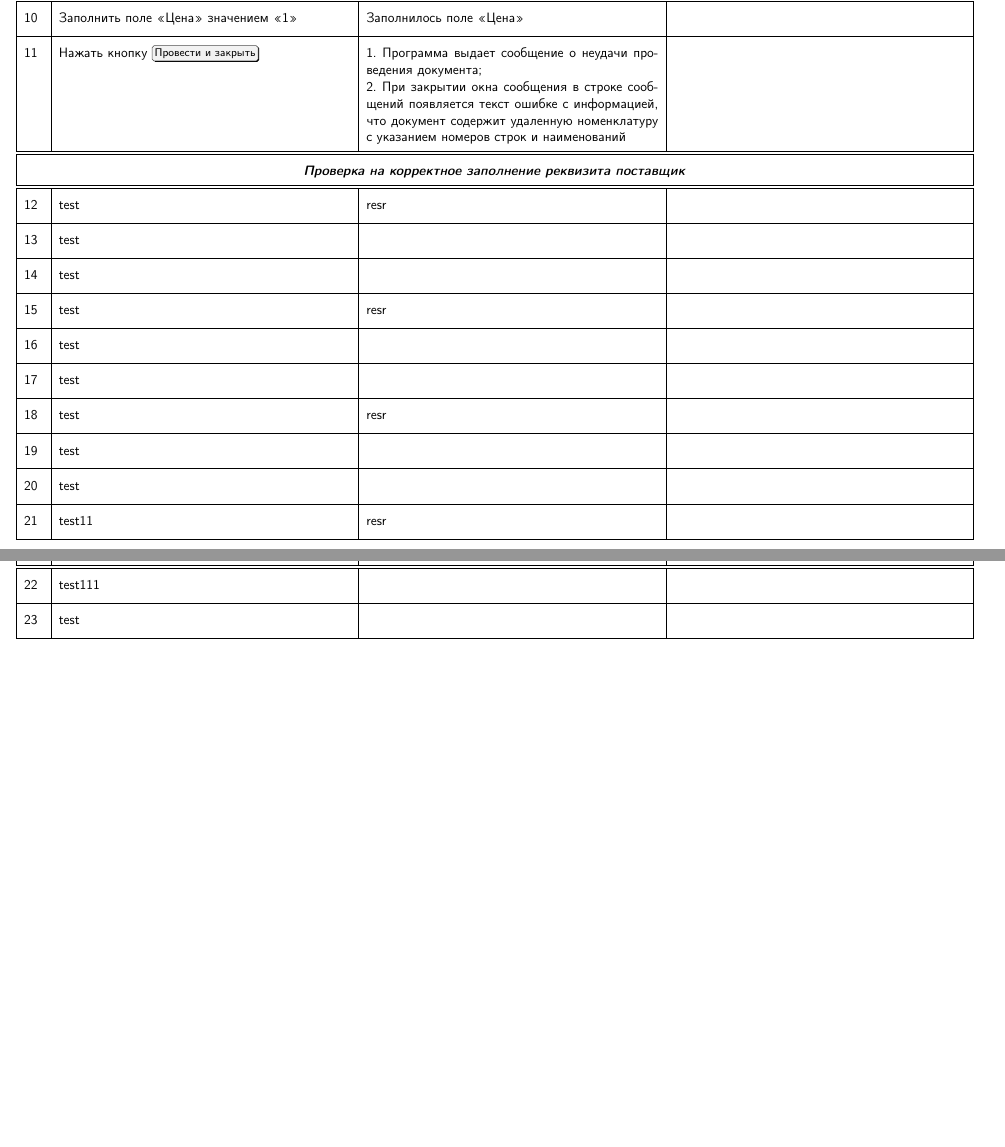
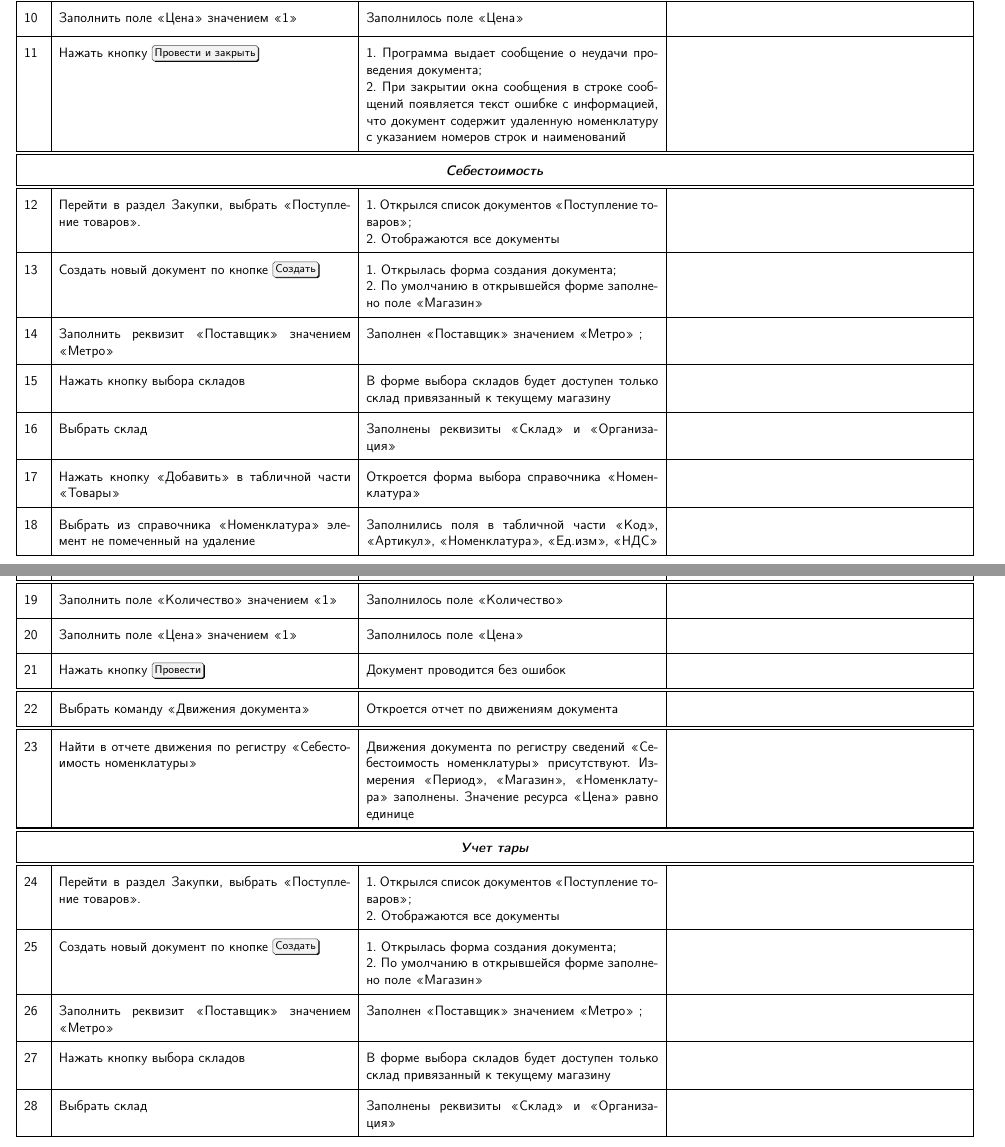
Before and after one commit to krugersu/instruction, a LaTeX document (ПМИ/Продажи_ПМИ.tex, which reads ПМИ/m4.tex, ПМИ/revs.tex): two parts of pages 8 and 9 of 10 before the commit and two parts of pages 8 and 9 of 11 after it, joined at a grey line, cut so that both start at the same text, the shorter picture padded with empty space. Compiled offline with pdfLaTeX; a LaTeX package or settings file that is missing is left out.

Commit message:
{0.03}{29.04.20}{PK}{Добавлены пункты в описание Поступления товаров}

```diff
--- a/ПМИ/m4.tex
+++ b/ПМИ/m4.tex
@@ -103,30 +103,60 @@
     \Rownum	& Нажать кнопку \keys{Провести и закрыть} & 1. Программа выдает сообщение о неудачи проведения документа;\par 2. При закрытии окна сообщения в строке сообщений появляется текст ошибке с информацией, что документ содержит удаленную номенклатуру с указанием номеров строк и наименований &  \\
     \hline
     \hline
-    \multicolumn{4}{|c|}{\textbf{\textit{Проверка на корректное заполнение реквизита поставщик}}} \\
+    \multicolumn{4}{|c|}{\textbf{\textit{Себестоимость}}} \\
     \hline
     \hline
-\Rownum	& test & resr &  \\
   \hline
-\Rownum	& test &  &  \\
+    \Rownum &Перейти в раздел Закупки, выбрать <<Поступление товаров>>.  & 1. Открылся список документов  <<Поступление товаров>>;\par
+    2. Отображаются все документы &  \\
     \hline
-\Rownum	& test &  &  \\
+    \Rownum & Создать новый документ по кнопке \keys{Создать}  & 1. Открылась форма создания документа;\par
+    2. По умолчанию в открывшейся форме заполнено поле <<Магазин>> &  \\
+    \hline
+    \Rownum & Заполнить реквизит <<Поставщик>> значением <<Метро>> &Заполнен <<Поставщик>> значением <<Метро>> ;    &  \\
+    \hline
+    \Rownum	& Нажать кнопку выбора складов & В форме выбора складов будет доступен только склад привязанный к текущему магазину  &  \\
+    \hline
+    \Rownum	& Выбрать склад & Заполнены реквизиты <<Склад>> и <<Организация>>  &  \\
+    \hline
+    \Rownum	& Нажать кнопку <<Добавить>> в табличной части <<Товары>>  & Откроется форма выбора справочника <<Номенклатура>>  &  \\
     \hline
 
-\Rownum	& test & resr &  \\
    	\hline
-\Rownum	& test &  &  \\
+    \Rownum	& Выбрать из справочника <<Номенклатура>> элемент не помеченный на удаление & Заполнились поля в табличной части <<Код>>, <<Артикул>>, <<Номенклатура>>, <<Ед.изм>>, <<НДС>> &  \\
     \hline
-\Rownum	& test &  &  \\
+    \Rownum	&Заполнить поле <<Количество>> значением <<1>>  & Заполнилось поле <<Количество>> &  \\
+    \hline
+    \Rownum	& Заполнить поле <<Цена>> значением <<1>>  & Заполнилось поле <<Цена>> &  \\
+    \hline
+    \Rownum	& Нажать кнопку \keys{Провести} &  Документ проводится без ошибок &  \\
+    \hline
+    \hline
+    \Rownum	& Выбрать команду <<Движения документа>> & Откроется отчет по движениям документа &  \\
+    \hline
+    \hline
+    \Rownum	& Найти в отчете движения по регистру <<Себестоимость номенклатуры>> & Движения документа по регистру сведений <<Себестоимость номенклатуры>> присутствуют. Измерения <<Период>>, <<Магазин>>, <<Номенклатура>> заполнены. Значение ресурса <<Цена>> равно единице  &  \\
     \hline
 
-\Rownum	& test & resr &  \\
     \hline
-\Rownum	& test &  &  \\
     \hline
-\Rownum	& test &  &  \\
+    \multicolumn{4}{|c|}{\textbf{\textit{Учет тары}}} \\
+    \hline
+    \hline
+    \hline
+    \Rownum &Перейти в раздел Закупки, выбрать <<Поступление товаров>>.  & 1. Открылся список документов  <<Поступление товаров>>;\par
+    2. Отображаются все документы &  \\
+    \hline
+    \Rownum & Создать новый документ по кнопке \keys{Создать}  & 1. Открылась форма создания документа;\par
+    2. По умолчанию в открывшейся форме заполнено поле <<Магазин>> &  \\
+    \hline
+    \Rownum & Заполнить реквизит <<Поставщик>> значением <<Метро>> &Заполнен <<Поставщик>> значением <<Метро>> ;    &  \\
+    \hline
+    \Rownum	& Нажать кнопку выбора складов & В форме выбора складов будет доступен только склад привязанный к текущему магазину  &  \\
+    \hline
+    \Rownum	& Выбрать склад & Заполнены реквизиты <<Склад>> и <<Организация>>  &  \\
+    \hline
+    \Rownum	& Нажать кнопку <<Добавить>> в табличной части <<Товары>>  & Откроется форма выбора справочника <<Номенклатура>>  &  \\
     \hline
 
-\Rownum	& test11 & resr &  \\
     \hline
-\Rownum	& test111 &  &  \\
--- a/ПМИ/revs.tex
+++ b/ПМИ/revs.tex
@@ -1,5 +1,6 @@
 
 \begin{versionhistory}
 	\vhEntry{0.01}{21.04.20}{PK}{Начало работы}
-	\vhEntry{0.02}{27.04.20}{PK}{Настройка}
+	\vhEntry{0.02}{28.04.20}{PK}{Настройка}
+    \vhEntry{0.03}{29.04.20}{PK}{Добавлены пункты в описание Поступления товаров}
 \end{versionhistory}
```
Also changed, not shown: ПМИ/m4.tex (18 more changed lines), 2 other files. Lines whose indentation alone changed are shown as unchanged.
